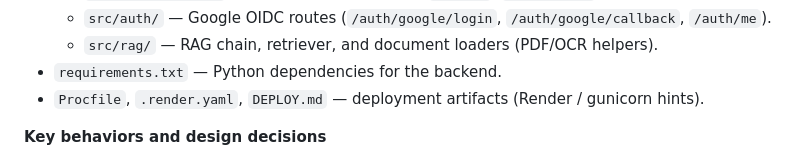
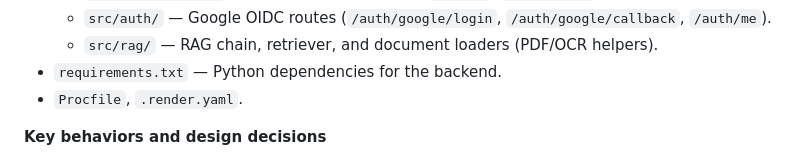
Before and after one commit to SahilHanda300/neurowell-ai, a Markdown page: README.md, the part around the change. Rendered like a GitHub page.

```diff
--- a/README.md
+++ b/README.md
@@ -23,7 +23,7 @@ This README documents what exists in the repo and how to run and develop it loca
   - `src/auth/` — Google OIDC routes (`/auth/google/login`, `/auth/google/callback`, `/auth/me`).
   - `src/rag/` — RAG chain, retriever, and document loaders (PDF/OCR helpers).
 - `requirements.txt` — Python dependencies for the backend.
-- `Procfile`, `.render.yaml`, `DEPLOY.md` — deployment artifacts (Render / gunicorn hints).
+- `Procfile`, `.render.yaml`.
 
 **Key behaviors and design decisions**
 
```
